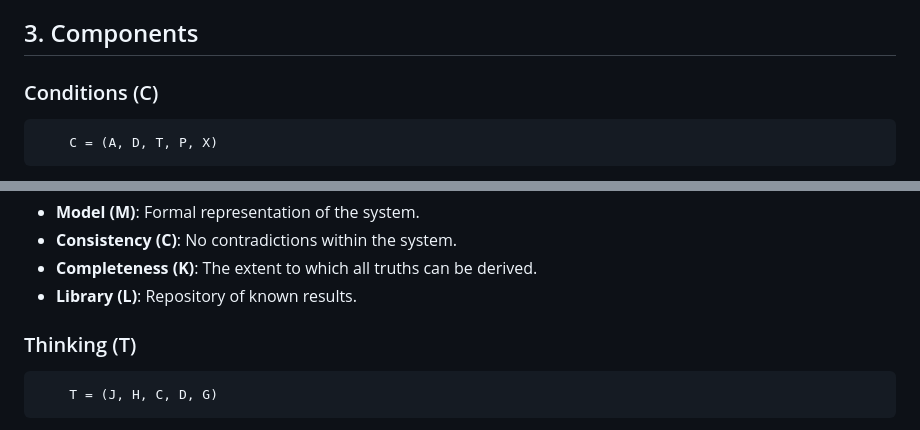
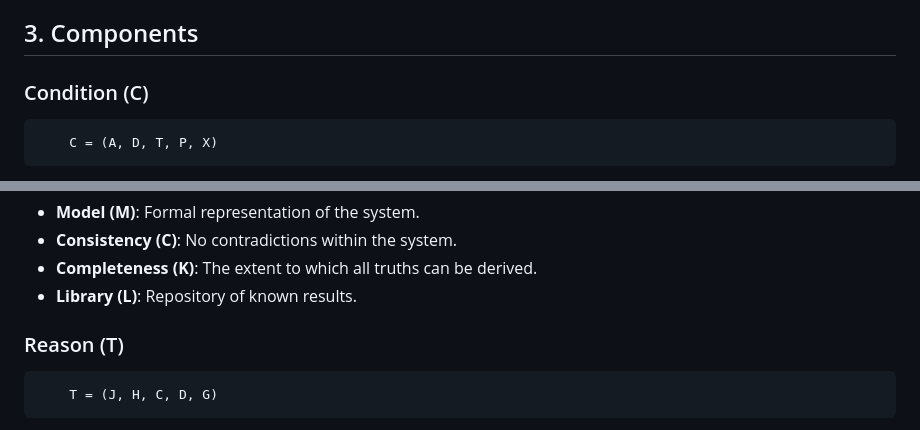
Before and after one commit to groupoid/monography, a Markdown page: README.md, 2 parts joined by grey strips. Drawn GitHub-style.

```diff
--- a/README.md
+++ b/README.md
@@ -35,7 +35,7 @@
 
 <h2>3. Components</h2>
 
-<h3>Conditions (C)</h3>
+<h3>Condition (C)</h3>
 <pre>
     C = (A, D, T, P, X)
 </pre>
@@ -57,7 +57,7 @@
     <li><strong>Library (L)</strong>: Repository of known results.</li>
 </ul>
 
-<h3>Thinking (T)</h3>
+<h3>Reason (T)</h3>
 <pre>
     T = (J, H, C, D, G)
 </pre>
```
